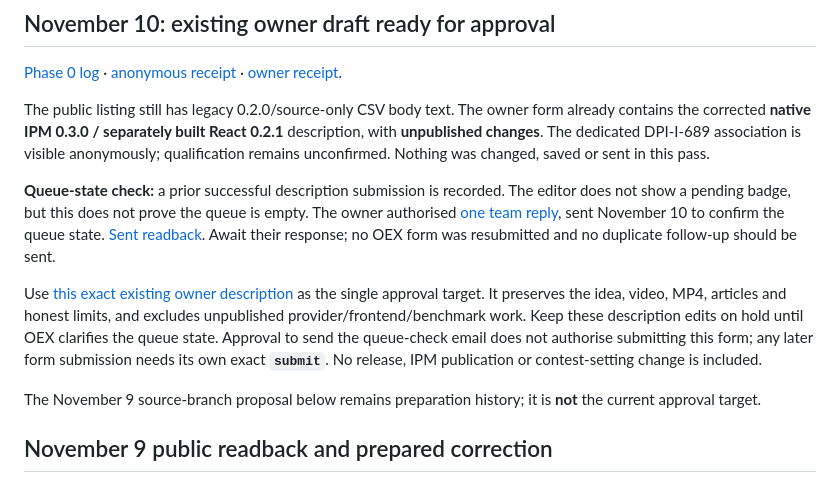
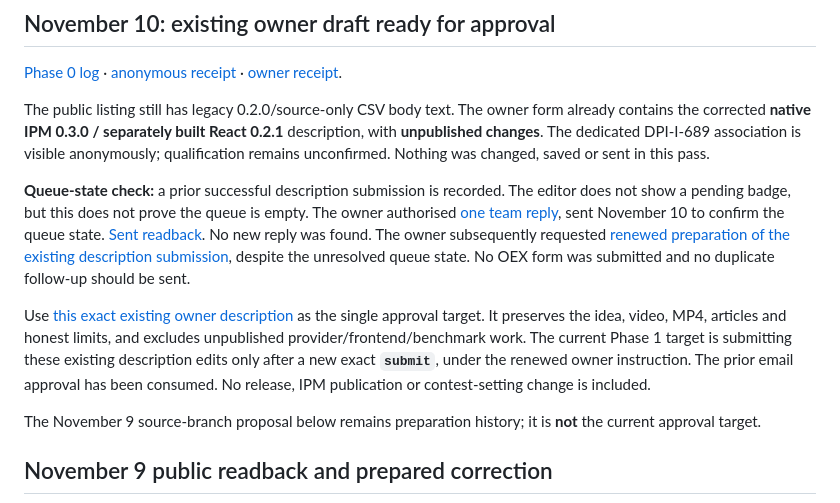
Before and after one commit to himanshu748/silentshift, a Markdown page: docs/OPEN_EXCHANGE_COPY.md, the part around the change. Rendered like a GitHub page.

```diff
--- a/docs/OPEN_EXCHANGE_COPY.md
+++ b/docs/OPEN_EXCHANGE_COPY.md
@@ -6,9 +6,9 @@
 
 The public listing still has legacy 0.2.0/source-only CSV body text. The owner form already contains the corrected **native IPM 0.3.0 / separately built React 0.2.1** description, with **unpublished changes**. The dedicated DPI-I-689 association is visible anonymously; qualification remains unconfirmed. Nothing was changed, saved or sent in this pass.
 
-**Queue-state check:** a prior successful description submission is recorded. The editor does not show a pending badge, but this does not prove the queue is empty. The owner authorised [one team reply](agent-runs/oex-description-queue-note.md), sent November 10 to confirm the queue state. [Sent readback](evidence/voting-week-nov10/queue-note-sent.json). Await their response; no OEX form was resubmitted and no duplicate follow-up should be sent.
+**Queue-state check:** a prior successful description submission is recorded. The editor does not show a pending badge, but this does not prove the queue is empty. The owner authorised [one team reply](agent-runs/oex-description-queue-note.md), sent November 10 to confirm the queue state. [Sent readback](evidence/voting-week-nov10/queue-note-sent.json). No new reply was found. The owner subsequently requested [renewed preparation of the existing description submission](agent-runs/oex-description-approval.md), despite the unresolved queue state. No OEX form was submitted and no duplicate follow-up should be sent.
 
-Use [this exact existing owner description](agent-runs/oex-description-approval.md) as the single approval target. It preserves the idea, video, MP4, articles and honest limits, and excludes unpublished provider/frontend/benchmark work. Keep these description edits on hold until OEX clarifies the queue state. Approval to send the queue-check email does not authorise submitting this form; any later form submission needs its own exact **`submit`**. No release, IPM publication or contest-setting change is included.
+Use [this exact existing owner description](agent-runs/oex-description-approval.md) as the single approval target. It preserves the idea, video, MP4, articles and honest limits, and excludes unpublished provider/frontend/benchmark work. The current Phase 1 target is submitting these existing description edits only after a new exact **`submit`**, under the renewed owner instruction. The prior email approval has been consumed. No release, IPM publication or contest-setting change is included.
 
 The November 9 source-branch proposal below remains preparation history; it is **not** the current approval target.
 
```
Also changed, not shown: docs/agent-runs/oex-description-approval.md (+2 -2 lines), docs/agent-runs/voting-week-log.md (+10 -0 lines), docs/evidence/voting-week-nov10/phase1-approval-ready.jpg (added), 2 other files.
